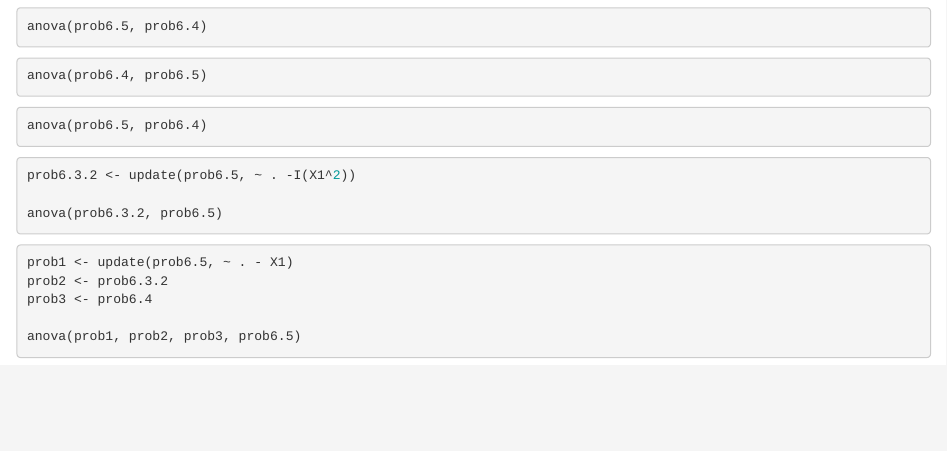
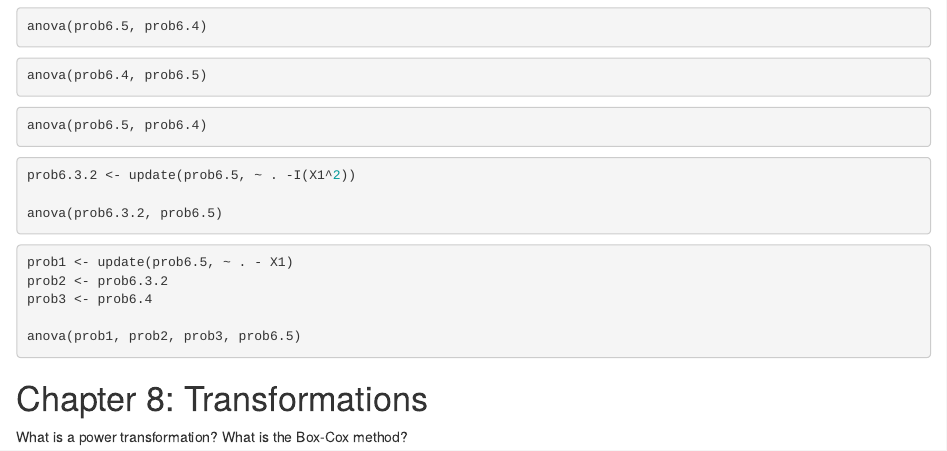
Before and after one commit to detcitty/stat4205, an R Markdown document (practice.Rmd): the page in a window 1100 px wide, from 1050 px down. Rendered offline with R 4.5, knitr and Pandoc, with nearby package versions; the code is not run, so its results and figures are left out.

Commit message:
Laptop path

````diff
--- a/practice.Rmd
+++ b/practice.Rmd
@@ -105,3 +105,13 @@ prob3 <- prob6.4
 
 anova(prob1, prob2, prob3, prob6.5)
 ```
+
+
+# Chapter 8: Transformations
+
+What is a power transformation?
+What is the Box-Cox method?
+```{r}
+
+
+```
````
